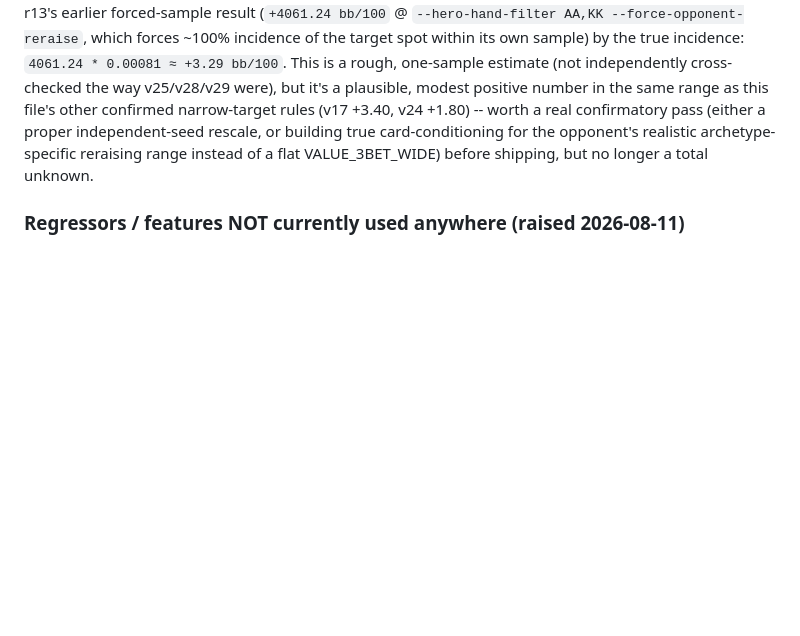
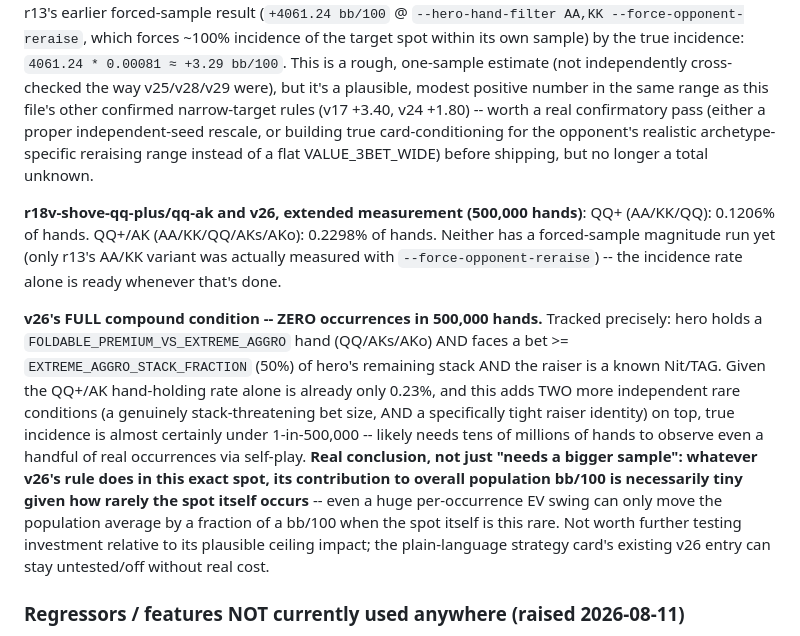
Before and after one commit to le-melon1/PokerDom_Practice_App, a Markdown page: CLAUDE.md, the part around the change. GitHub-like rendering; blank space fills up the shorter version.

Commit message:
Document v26's near-zero true incidence and r18v-shove-* incidence rates
v26's full compound condition (QQ/AKs/AKo + extreme aggro + Nit/TAG
raiser) had ZERO occurrences in 500,000 natural self-play hands --
concluded this rule's ceiling contribution to population bb/100 is
necessarily tiny given how rarely the spot occurs, not worth further
testing investment. r18v-shove-qq-plus/qq-ak incidence measured (0.12%,
0.23%) but no forced-sample magnitude run exists yet for either.

Doc-only change, all 191 tests pass.

Co-Authored-By: Claude Sonnet 5 <noreply@anthropic.com>

```diff
--- a/CLAUDE.md
+++ b/CLAUDE.md
@@ -514,6 +514,30 @@ or building true card-conditioning for the opponent's realistic archetype-
 specific reraising range instead of a flat VALUE_3BET_WIDE) before
 shipping, but no longer a total unknown.
 
+**r18v-shove-qq-plus/qq-ak and v26, extended measurement (500,000 hands)**:
+QQ+ (AA/KK/QQ): 0.1206% of hands. QQ+/AK (AA/KK/QQ/AKs/AKo): 0.2298% of
+hands. Neither has a forced-sample magnitude run yet (only r13's AA/KK
+variant was actually measured with `--force-opponent-reraise`) -- the
+incidence rate alone is ready whenever that's done.
+
+**v26's FULL compound condition -- ZERO occurrences in 500,000 hands.**
+Tracked precisely: hero holds a `FOLDABLE_PREMIUM_VS_EXTREME_AGGRO` hand
+(QQ/AKs/AKo) AND faces a bet >= `EXTREME_AGGRO_STACK_FRACTION` (50%) of
+hero's remaining stack AND the raiser is a known Nit/TAG. Given the
+QQ+/AK hand-holding rate alone is already only 0.23%, and this adds TWO
+more independent rare conditions (a genuinely stack-threatening bet size,
+AND a specifically tight raiser identity) on top, true incidence is
+almost certainly under 1-in-500,000 -- likely needs tens of millions of
+hands to observe even a handful of real occurrences via self-play. **Real
+conclusion, not just "needs a bigger sample": whatever v26's rule does in
+this exact spot, its contribution to overall population bb/100 is
+necessarily tiny given how rarely the spot itself occurs** -- even a huge
+per-occurrence EV swing can only move the population average by a
+fraction of a bb/100 when the spot itself is this rare. Not worth further
+testing investment relative to its plausible ceiling impact; the
+plain-language strategy card's existing v26 entry can stay untested/off
+without real cost.
+
 ### Regressors / features NOT currently used anywhere (raised 2026-08-11)
 
 The user asked for a full brainstorm of possible decision inputs beyond
```
